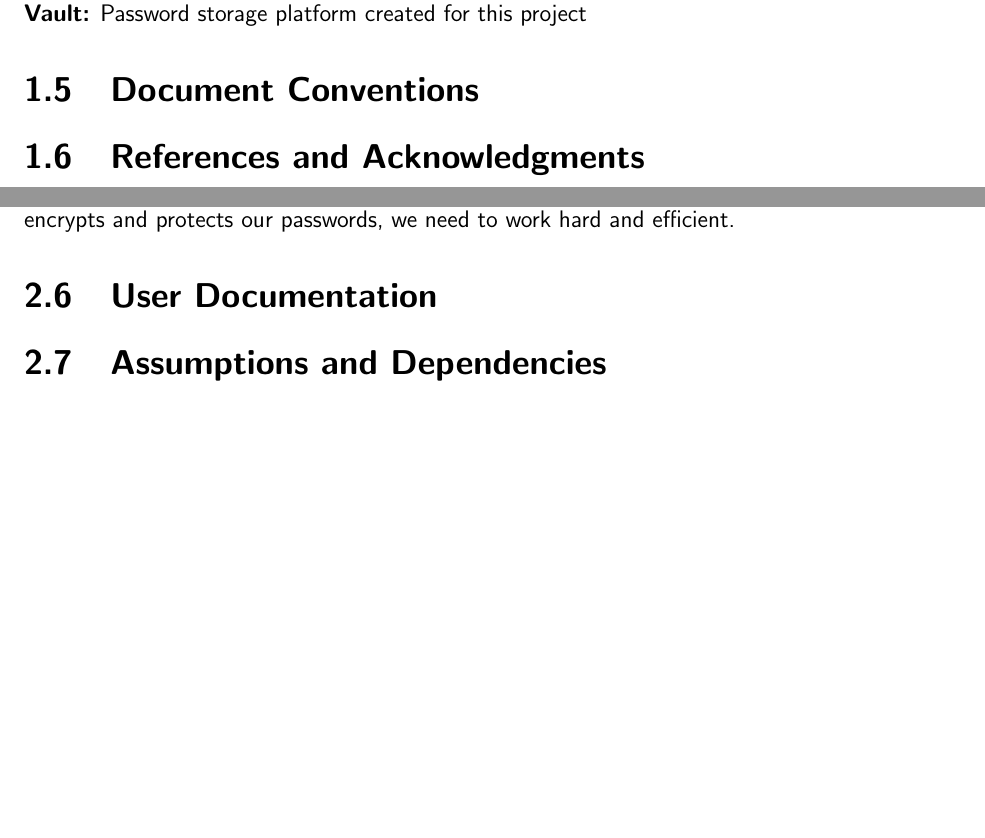
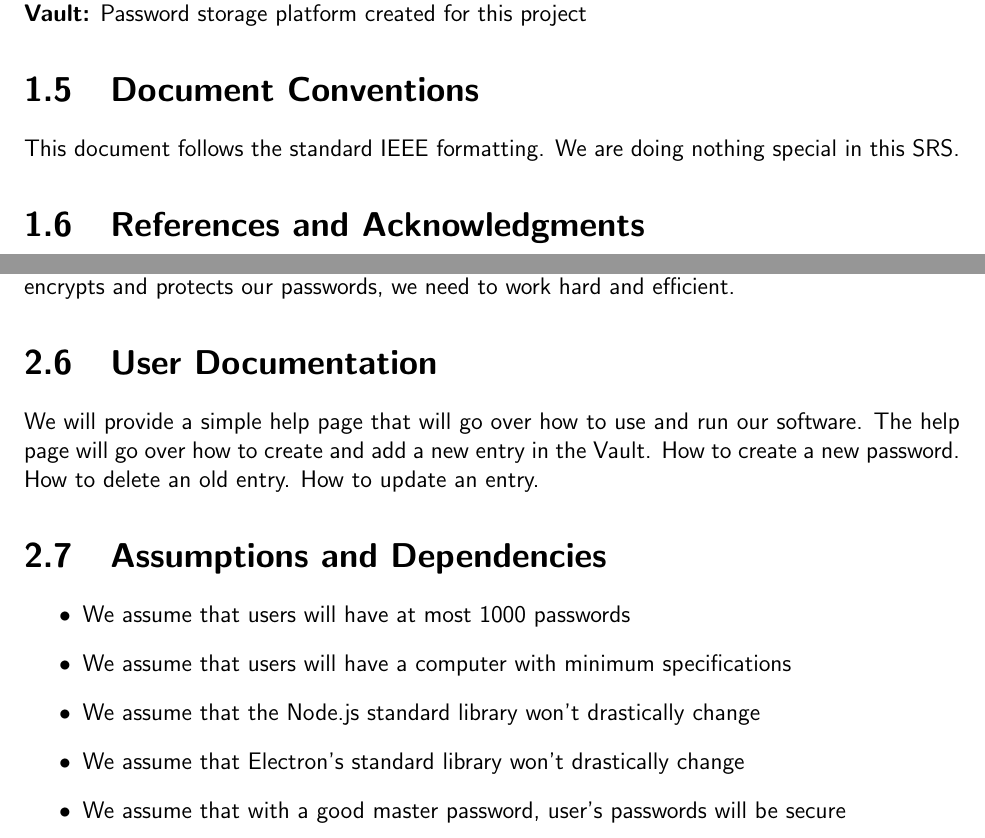
Before and after one commit to grant-wade/Vaultron, a LaTeX document (Documents/SRS.tex): two parts of pages 5 and 7 of 12, joined at a grey line, cut so that both start at the same text, the shorter picture padded with empty space. Compiled offline with pdfLaTeX.

Commit message:
add hardware interface requirements, assumptions and dependencies, user documentation

```diff
--- a/Documents/SRS.tex
+++ b/Documents/SRS.tex
@@ -138,6 +138,8 @@ vault for transport
 \textbf{Vault:} Password storage platform created for this project
 
 \section{Document Conventions}
+This document follows the standard IEEE formatting.
+We are doing nothing special in this SRS.
 
 \section{References and Acknowledgments}
 
@@ -191,8 +193,21 @@ product and the importance that our password manager successfully encrypts
 and protects our passwords, we need to work hard and efficient.
 
 \section{User Documentation}
+We will provide a simple help page that will go over how to use and run
+our software. The help page will go over how to create and add a new entry in the
+Vault. How to create a new password. How to delete an old entry. How to update
+an entry.
 
 \section{Assumptions and Dependencies}
+\begin{itemize}
+    \item We assume that users will have at most 1000 passwords
+    \item We assume that users will have a computer with minimum specifications
+    \item We assume that the Node.js standard library won't drastically change
+    \item We assume that Electron's standard library won't drastically change
+    \item We assume that with a good master password, user's passwords will be secure
+
+\end{itemize}
+
 
 
 % END OF OVERALL DESCRIPTION
```
Also changed, not shown: Documents/SRS.pdf (deleted), Documents/SRS.tex (1 more changed lines), 1 other file.
